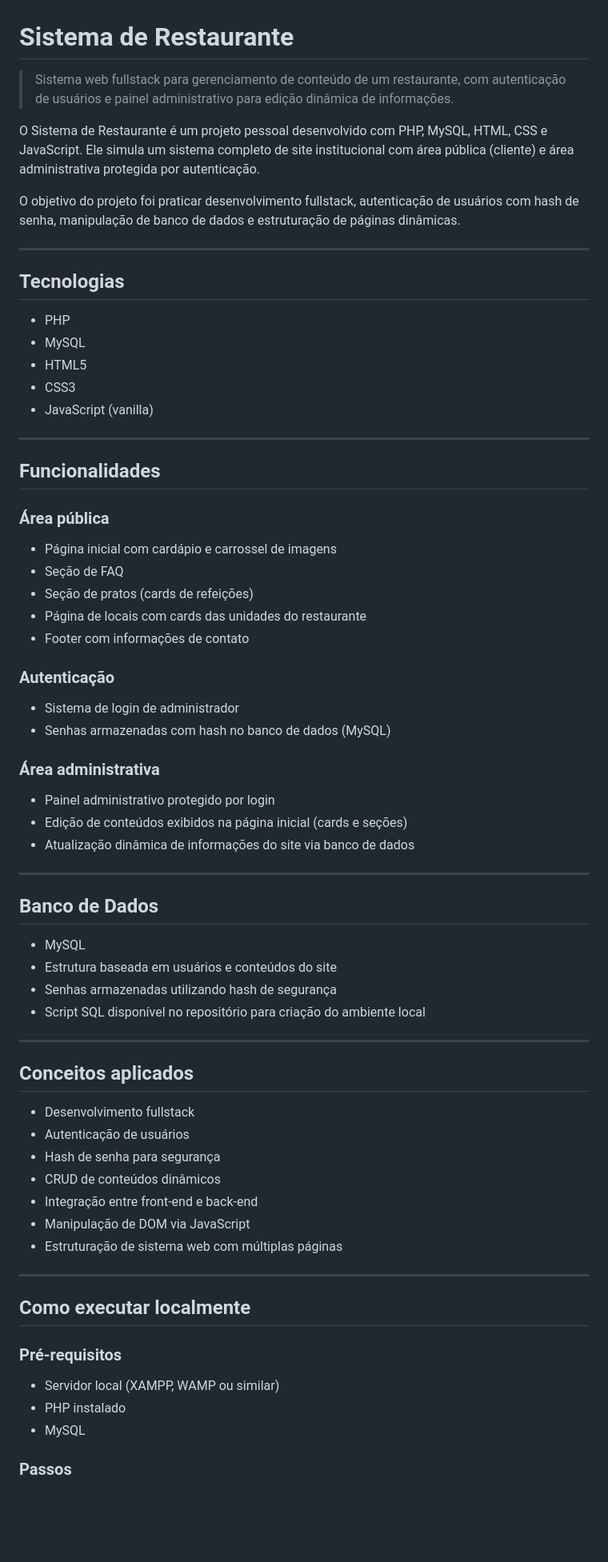
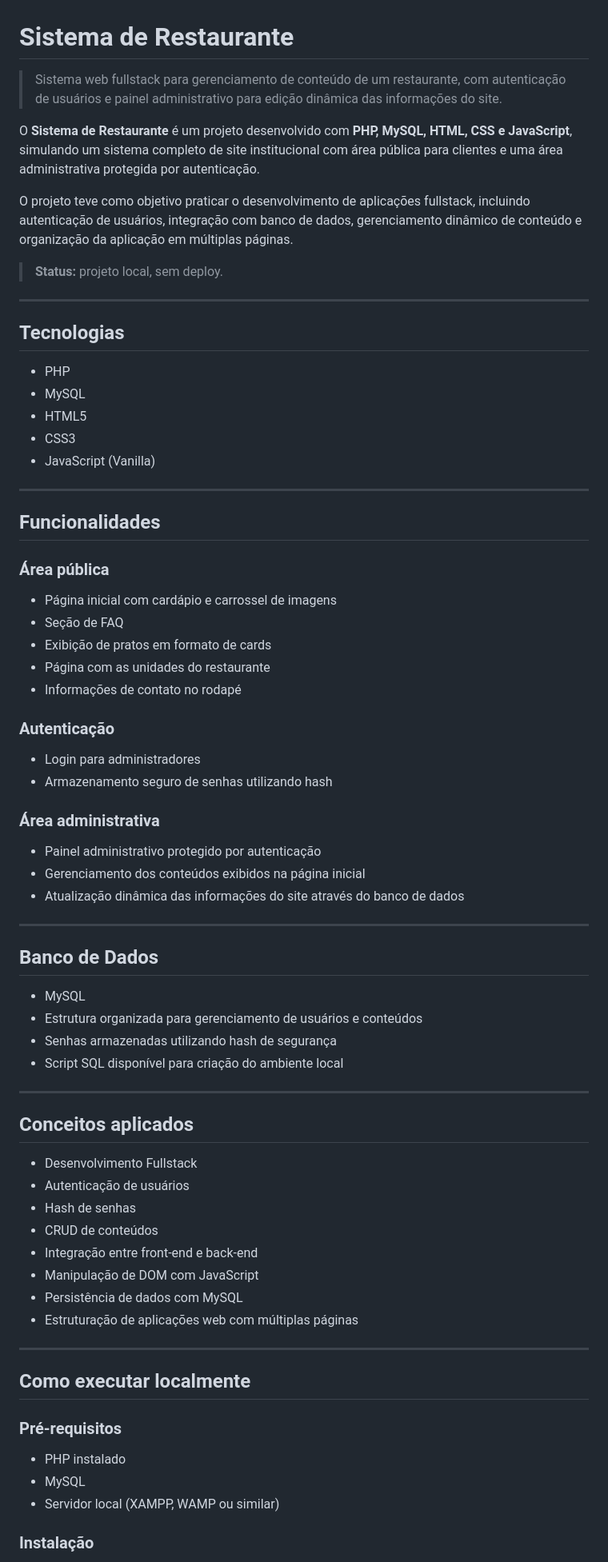
Before and after one commit to guilherme-bezerra-castro/php-restaurant-system, a Markdown page: README.md, the part around one of its changes. Shown at 80% size. GitHub-like rendering; blank space fills up the shorter version.

Commit message:
docs: update README file following current project status

```diff
--- a/README.md
+++ b/README.md
@@ -1,20 +1,22 @@
 # Sistema de Restaurante
 
-> Sistema web fullstack para gerenciamento de conteúdo de um restaurante, com autenticação de usuários e painel administrativo para edição dinâmica de informações.
+> Sistema web fullstack para gerenciamento de conteúdo de um restaurante, com autenticação de usuários e painel administrativo para edição dinâmica das informações do site.
 
-O Sistema de Restaurante é um projeto pessoal desenvolvido com PHP, MySQL, HTML, CSS e JavaScript. Ele simula um sistema completo de site institucional com área pública (cliente) e área administrativa protegida por autenticação.
+O **Sistema de Restaurante** é um projeto desenvolvido com **PHP, MySQL, HTML, CSS e JavaScript**, simulando um sistema completo de site institucional com área pública para clientes e uma área administrativa protegida por autenticação.
 
-O objetivo do projeto foi praticar desenvolvimento fullstack, autenticação de usuários com hash de senha, manipulação de banco de dados e estruturação de páginas dinâmicas.
+O projeto teve como objetivo praticar o desenvolvimento de aplicações fullstack, incluindo autenticação de usuários, integração com banco de dados, gerenciamento dinâmico de conteúdo e organização da aplicação em múltiplas páginas.
+
+> **Status:** projeto local, sem deploy.
 
 ---
 
 ## Tecnologias
 
-* PHP
-* MySQL
-* HTML5
-* CSS3
-* JavaScript (vanilla)
+- PHP
+- MySQL
+- HTML5
+- CSS3
+- JavaScript (Vanilla)
 
 ---
 
@@ -22,43 +24,44 @@ O objetivo do projeto foi praticar desenvolvimento fullstack, autenticação de
 
 ### Área pública
 
-* Página inicial com cardápio e carrossel de imagens
-* Seção de FAQ
-* Seção de pratos (cards de refeições)
-* Página de locais com cards das unidades do restaurante
-* Footer com informações de contato
+- Página inicial com cardápio e carrossel de imagens
+- Seção de FAQ
+- Exibição de pratos em formato de cards
+- Página com as unidades do restaurante
+- Informações de contato no rodapé
 
 ### Autenticação
 
-* Sistema de login de administrador
-* Senhas armazenadas com hash no banco de dados (MySQL)
+- Login para administradores
+- Armazenamento seguro de senhas utilizando hash
 
 ### Área administrativa
 
-* Painel administrativo protegido por login
-* Edição de conteúdos exibidos na página inicial (cards e seções)
-* Atualização dinâmica de informações do site via banco de dados
+- Painel administrativo protegido por autenticação
+- Gerenciamento dos conteúdos exibidos na página inicial
+- Atualização dinâmica das informações do site através do banco de dados
 
 ---
 
 ## Banco de Dados
 
-* MySQL
-* Estrutura baseada em usuários e conteúdos do site
-* Senhas armazenadas utilizando hash de segurança
-* Script SQL disponível no repositório para criação do ambiente local
+- MySQL
+- Estrutura organizada para gerenciamento de usuários e conteúdos
+- Senhas armazenadas utilizando hash de segurança
+- Script SQL disponível para criação do ambiente local
 
 ---
 
 ## Conceitos aplicados
 
-* Desenvolvimento fullstack
-* Autenticação de usuários
-* Hash de senha para segurança
-* CRUD de conteúdos dinâmicos
-* Integração entre front-end e back-end
-* Manipulação de DOM via JavaScript
-* Estruturação de sistema web com múltiplas páginas
+- Desenvolvimento Fullstack
+- Autenticação de usuários
+- Hash de senhas
+- CRUD de conteúdos
+- Integração entre front-end e back-end
+- Manipulação de DOM com JavaScript
+- Persistência de dados com MySQL
+- Estruturação de aplicações web com múltiplas páginas
 
 ---
 
@@ -66,9 +69,9 @@ O objetivo do projeto foi praticar desenvolvimento fullstack, autenticação de
 
 ### Pré-requisitos
 
-* Servidor local (XAMPP, WAMP ou similar)
-* PHP instalado
-* MySQL
+- PHP instalado
+- MySQL
+- Servidor local (XAMPP, WAMP ou similar)
 
-### Passos
+### Instalação
 
```
Also changed, not shown: other parts of README.md (+17 -28 lines).
